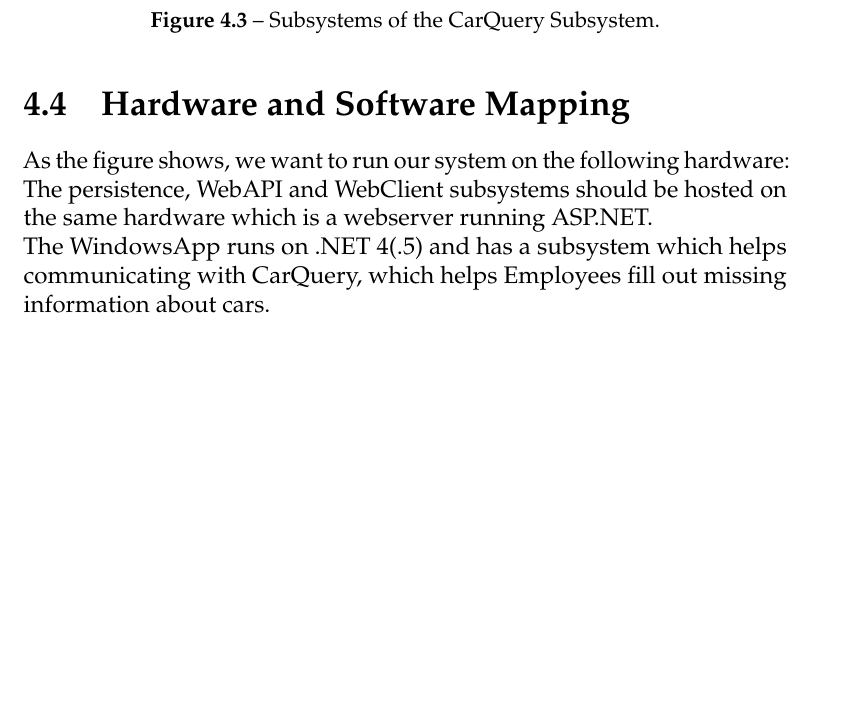
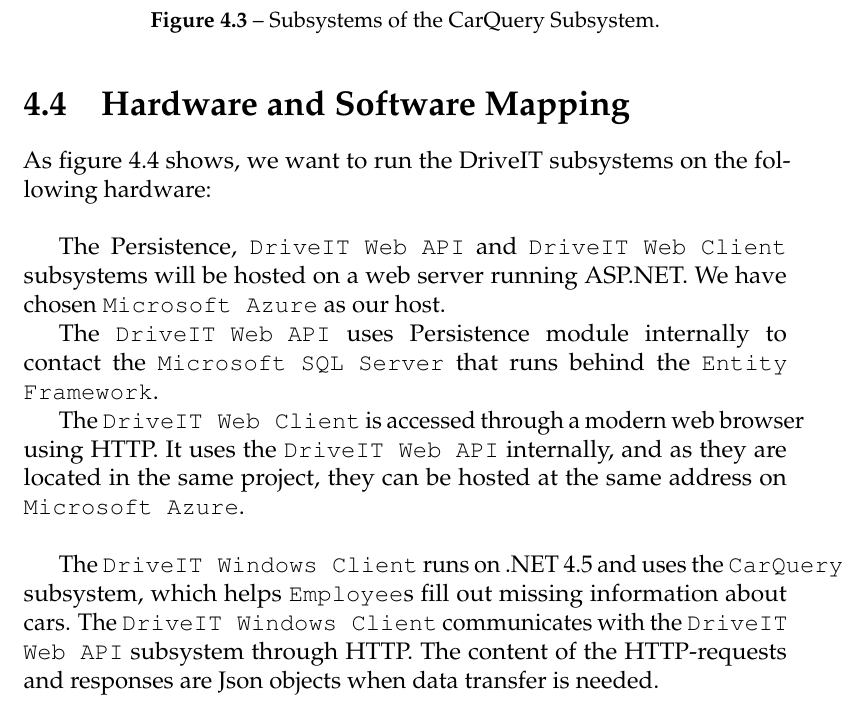
Before and after one commit to andersfischernielsen/DriveIT, a LaTeX book (documentation/tex/main.tex, which reads documentation/tex/SDD-Part/SDD-ProposedArchitecture-HardwareSoftwareMapping.tex): part of page 38 of 67, cut so that both start at the same text, the shorter picture padded with empty space. Compiled offline with pdfLaTeX; an older LaTeX class or package is replaced by its successor.

Commit message:
Update HardwareSoftwareMapping.

```diff
--- a/documentation/tex/SDD-Part/SDD-ProposedArchitecture-HardwareSoftwareMapping.tex
+++ b/documentation/tex/SDD-Part/SDD-ProposedArchitecture-HardwareSoftwareMapping.tex
@@ -1,6 +1,10 @@
 \section{Hardware and Software Mapping}
-As the figure shows, we want to run our system on the following hardware:
-The persistence, WebAPI and WebClient subsystems should be hosted on the same hardware which is a webserver running ASP.NET.\\
-The WindowsApp runs on .NET 4(.5) and has a subsystem which helps communicating with CarQuery, which helps Employees fill out missing information about cars.
+As figure \ref{fig:Hardware-Software-Mapping} shows, we want to run the DriveIT subsystems on the following hardware:\\
 
-\begin{figure}[h!]
+The Persistence, \texttt{DriveIT Web API} and \texttt{DriveIT Web Client} subsystems will be hosted on a web server running ASP.NET. We have chosen \texttt{Microsoft Azure} as our host.
+
+The \texttt{DriveIT Web API} uses Persistence module internally to contact the \texttt{Microsoft SQL Server} that runs behind the \texttt{Entity Framework}.
+
+The \texttt{DriveIT Web Client} is accessed through a modern web browser using HTTP. It uses the \texttt{DriveIT Web API} internally, and as they are located in the same project, they can be hosted at the same address on \texttt{Microsoft Azure}.\\
+
+The \texttt{DriveIT Windows Client} runs on .NET 4.5 and uses the \texttt{CarQuery} subsystem, which helps \texttt{Employee}s fill out missing information about cars. The \texttt{DriveIT Windows Client} communicates with the \texttt{DriveIT Web API} subsystem through HTTP. The content of the HTTP-requests and responses are Json objects when data transfer is needed.
```
Also changed, not shown: documentation/tex/Figures/HardwareSoftwareMapping.jpg, documentation/tex/SDD-Part/SDD-ProposedArchitecture-HardwareSoftwareMapping.tex (9 more changed lines).
